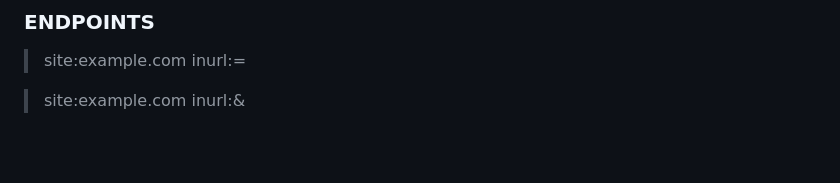
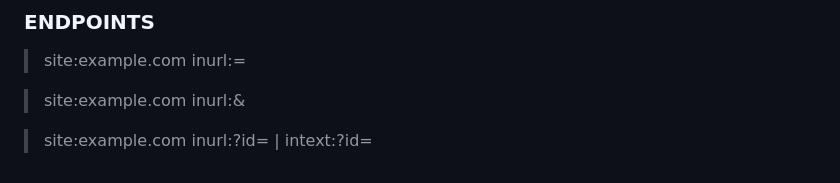
Before and after one commit to Vulnpire/bounty-search-engine, a Markdown page: google-dorks.md, the part around the change. GitHub-like rendering; blank space fills up the shorter version.

```diff
--- a/google-dorks.md
+++ b/google-dorks.md
@@ -148,3 +148,5 @@ A list of Google Dorks for Bug Bounty.
 > site:example.com inurl:=
 
 > site:example.com inurl:&
+
+> site:example.com inurl:?id= | intext:?id=
```
